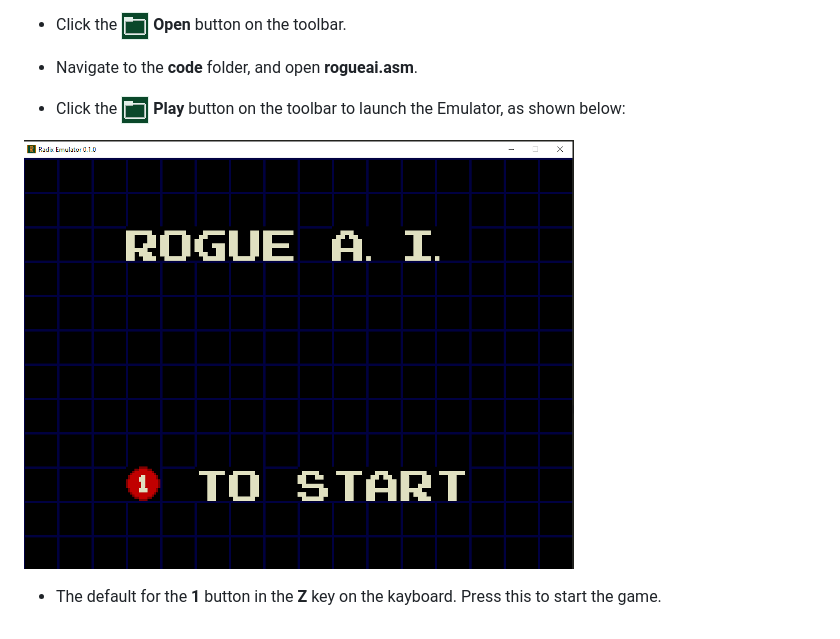
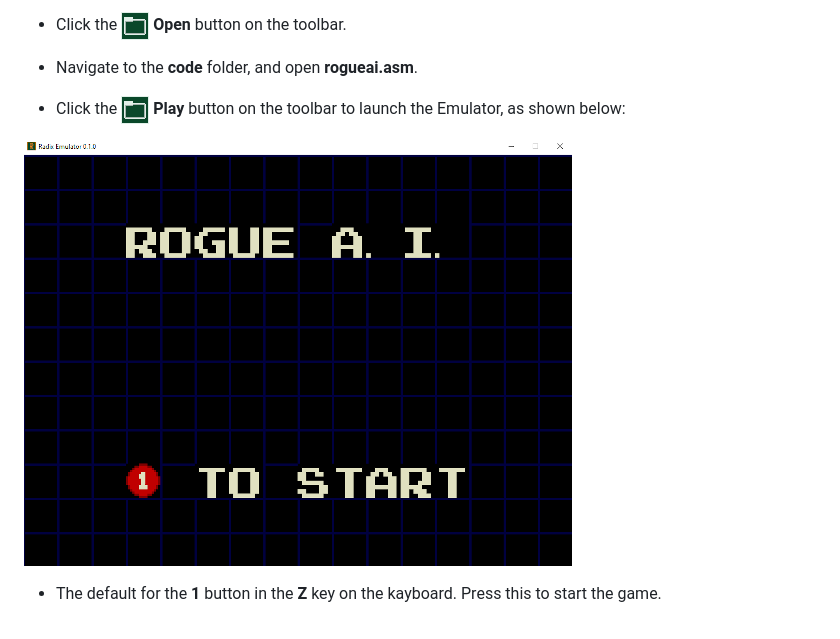
Before and after one commit to Adaax/radix, a Markdown page: README.md, the part around the change. Rendered like a GitHub page; pictures changed too: screen6.png (deleted), screen7.png (added).

Commit message:
Readme edits and image upload

```diff
--- a/README.md
+++ b/README.md
@@ -49,6 +49,6 @@ If you would like to get up and running with a sample game right away, follow th
 
 * Click the ![Open Button](lib/openbutton_back.png) **Play** button on the toolbar to launch the Emulator, as shown below:
 
-![Radix Emulator Screenshot](/screen6.png)
+![Radix Emulator Screenshot](/screen7.png)
 
 * The default for the **1** button in the **Z** key on the kayboard. Press this to start the game.
```
